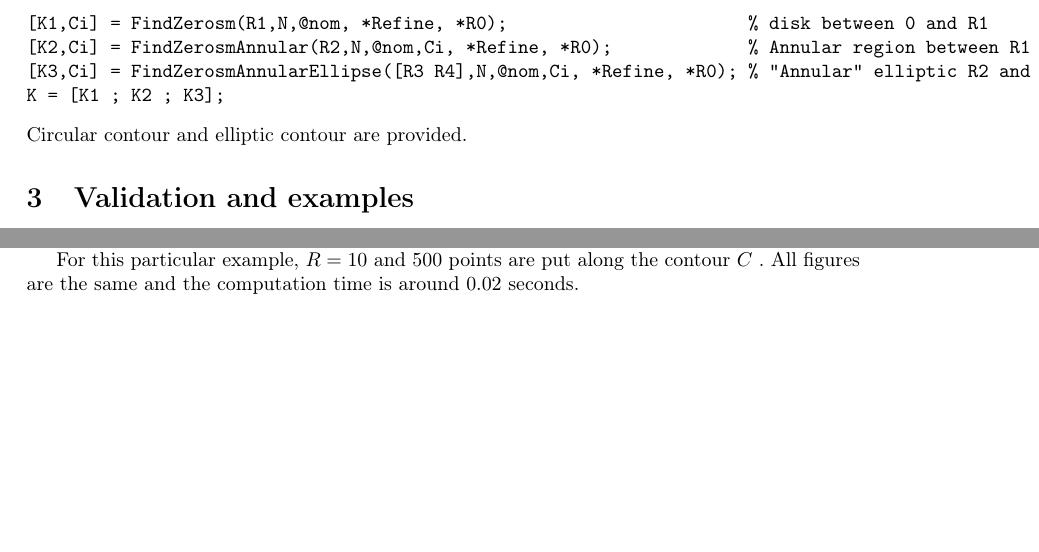
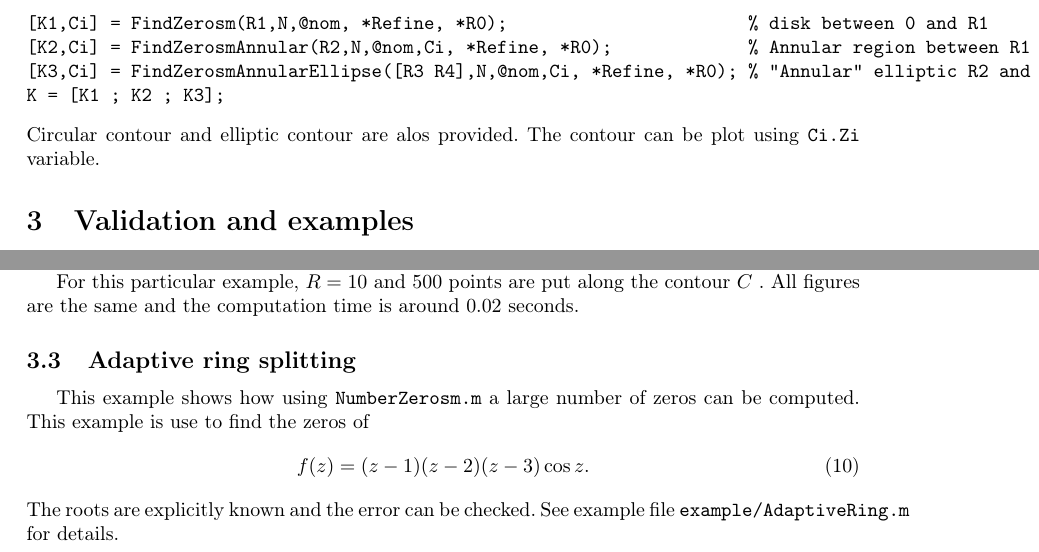
Before and after one commit to nennigb/FindZerosm, a LaTeX paper (Documentation/FindZerosm.tex): two parts of pages 4 and 5 of 6, joined at a grey line, cut so that both start at the same text, the shorter picture padded with empty space. Compiled offline with pdfLaTeX.

Commit message:
update doc with adaptive ring

```diff
--- a/Documentation/FindZerosm.tex
+++ b/Documentation/FindZerosm.tex
@@ -316,7 +317,7 @@ If more than 15-20 zeros are present in $C$, it is often better to use annular c
 [K3,Ci] = FindZerosmAnnularEllipse([R3 R4],N,@nom,Ci, *Refine, *R0); % "Annular" elliptic R2 and [R3 R4]
 K = [K1 ; K2 ; K3];
 \end{verbatim}
-Circular contour and elliptic contour are provided. %Ellipic contour are suitable if the roots are clustered to one axes.
+Circular contour and elliptic contour are alos provided. The contour can be plot using \texttt{Ci.Zi} variable.%Ellipic contour are suitable if the roots are clustered to one axes.
 %Enfin au lieu des couronnes il est aussi possible d'utiliser une version généralisée qui intrègre sur un contour élliptique. Elle est particulièrement utile si les zeros sont proche des axes. Attention toutefois à ne pas trop écraser l'ellipse, car l'intégration convergera moins vite (ou augmenter \texttt{N}).
 
 
@@ -371,7 +372,13 @@ The proposed approach (see example file \texttt{example/Liner2D.m}) is validated
 
 For this particular example,  $R=10$ and 500 points are put along the contour $C$ . All figures are the same and the computation time is around 0.02 seconds.
 
-
+\subsection{Adaptive ring splitting}
+% ------------------------------------------------------------------------------
+This example shows how using \texttt{NumberZerosm.m} a large number of zeros can be computed. This example is use to find the zeros of
+\begin{equation}
+f(z) = (z-1)(z-2)(z-3)\cos z .
+\end{equation}
+The roots are explicitly known and the error can be checked. See example file \texttt{example/AdaptiveRing.m} for details.
 
 % BIBLIO ===============================================================================
 \bibliographystyle{plain}
```
Also changed, not shown: Documentation/FindZerosm.pdf, Documentation/FindZerosm.tex (1 more changed lines).
